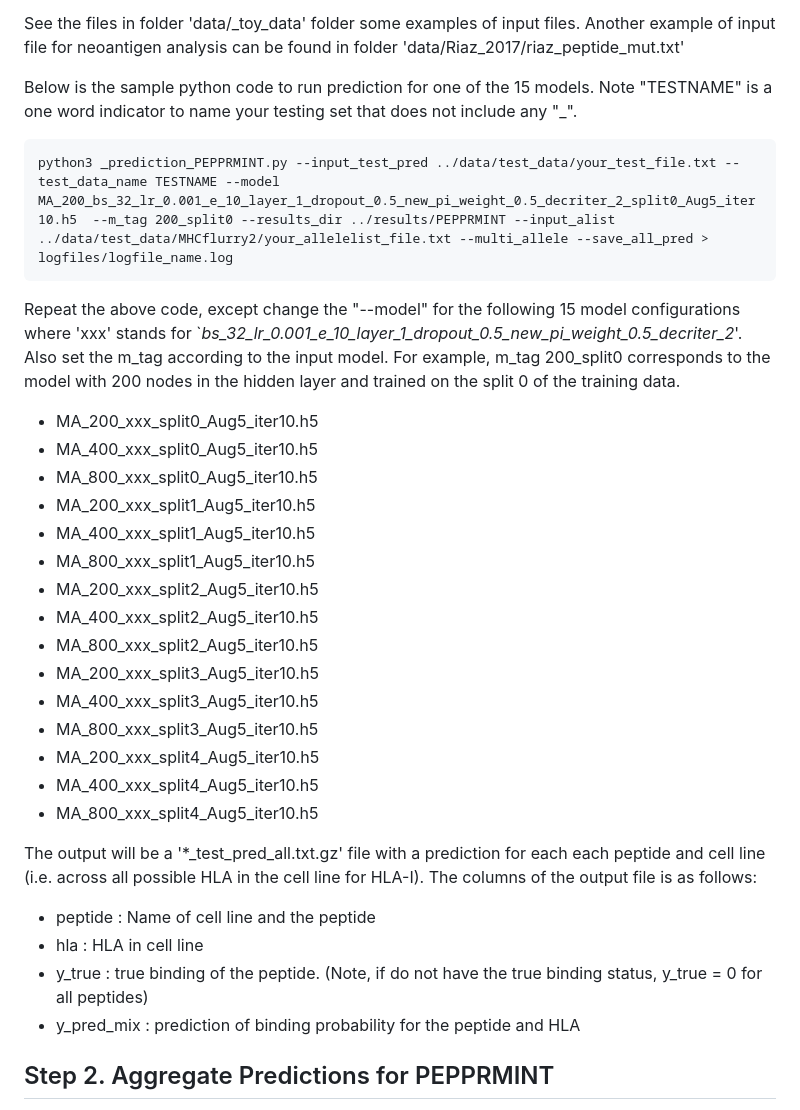
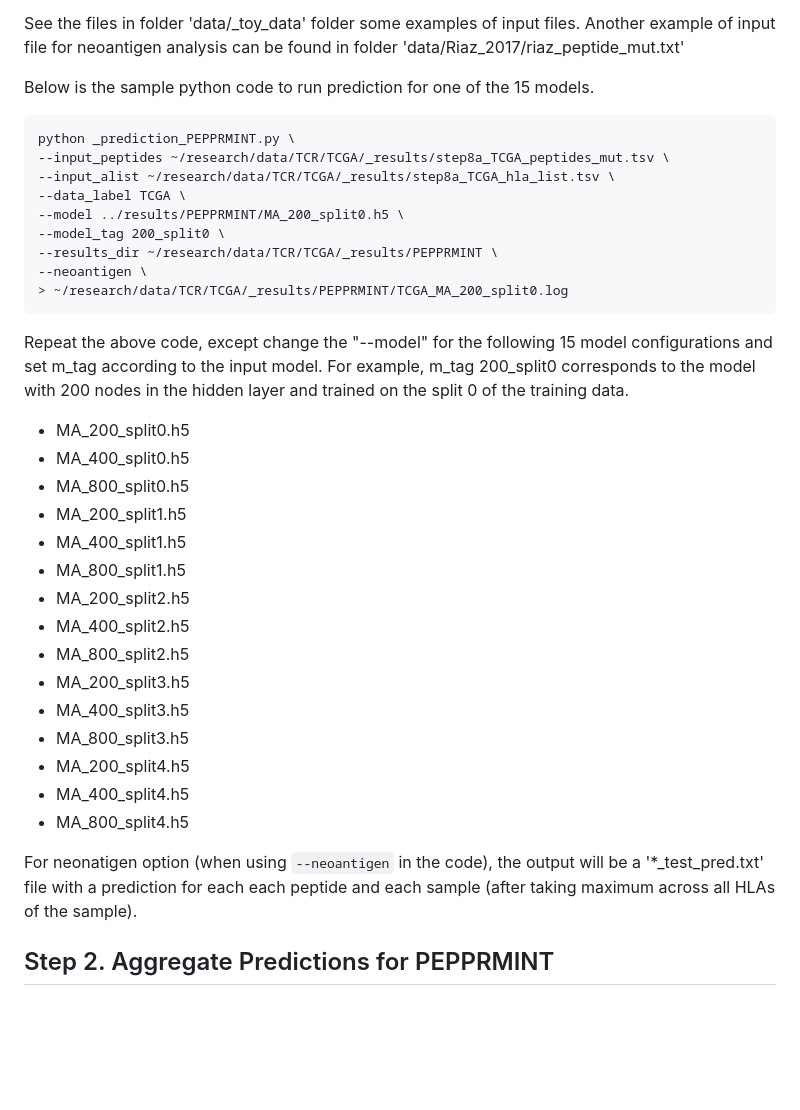
Before and after one commit to Sun-lab/PEPPRMINT, a Markdown page: README.md, the part around the change. Rendered like a GitHub page; blank space fills up the shorter version.

````diff
--- a/README.md
+++ b/README.md
@@ -22,36 +22,39 @@
 
 See the files in folder 'data/_toy_data' folder some examples of input files. Another example of input file for neoantigen analysis can be found in folder 'data/Riaz_2017/riaz_peptide_mut.txt'
 
-Below is the sample python code to run prediction for one of the 15 models. Note "TESTNAME" is a one word indicator to name your testing set that does not include any "_".
+Below is the sample python code to run prediction for one of the 15 models.
 
 ```{python}
-python3 _prediction_PEPPRMINT.py --input_test_pred ../data/test_data/your_test_file.txt --test_data_name TESTNAME --model MA_200_bs_32_lr_0.001_e_10_layer_1_dropout_0.5_new_pi_weight_0.5_decriter_2_split0_Aug5_iter10.h5  --m_tag 200_split0 --results_dir ../results/PEPPRMINT --input_alist ../data/test_data/MHCflurry2/your_allelelist_file.txt --multi_allele --save_all_pred > logfiles/logfile_name.log
+python _prediction_PEPPRMINT.py \
+--input_peptides ~/research/data/TCR/TCGA/_results/step8a_TCGA_peptides_mut.tsv \
+--input_alist ~/research/data/TCR/TCGA/_results/step8a_TCGA_hla_list.tsv \
+--data_label TCGA \
+--model ../results/PEPPRMINT/MA_200_split0.h5 \
+--model_tag 200_split0 \
+--results_dir ~/research/data/TCR/TCGA/_results/PEPPRMINT \
+--neoantigen \
+> ~/research/data/TCR/TCGA/_results/PEPPRMINT/TCGA_MA_200_split0.log
 ```
 
-Repeat the above code, except change the "--model"  for the following 15 model configurations where 'xxx' stands for `_bs_32_lr_0.001_e_10_layer_1_dropout_0.5_new_pi_weight_0.5_decriter_2_'. Also set the m_tag according to the input model. For example, m_tag 200_split0 corresponds to the model with 200 nodes in the hidden layer and trained on the split 0 of the training data.
+Repeat the above code, except change the "--model"  for the following 15 model configurations and set m_tag according to the input model. For example, m_tag 200_split0 corresponds to the model with 200 nodes in the hidden layer and trained on the split 0 of the training data.
 
-* MA_200_xxx_split0_Aug5_iter10.h5
-* MA_400_xxx_split0_Aug5_iter10.h5
-* MA_800_xxx_split0_Aug5_iter10.h5
-* MA_200_xxx_split1_Aug5_iter10.h5
-* MA_400_xxx_split1_Aug5_iter10.h5
-* MA_800_xxx_split1_Aug5_iter10.h5
-* MA_200_xxx_split2_Aug5_iter10.h5
-* MA_400_xxx_split2_Aug5_iter10.h5
-* MA_800_xxx_split2_Aug5_iter10.h5
-* MA_200_xxx_split3_Aug5_iter10.h5
-* MA_400_xxx_split3_Aug5_iter10.h5
-* MA_800_xxx_split3_Aug5_iter10.h5
-* MA_200_xxx_split4_Aug5_iter10.h5
-* MA_400_xxx_split4_Aug5_iter10.h5
-* MA_800_xxx_split4_Aug5_iter10.h5
+* MA_200_split0.h5
+* MA_400_split0.h5
+* MA_800_split0.h5
+* MA_200_split1.h5
+* MA_400_split1.h5
+* MA_800_split1.h5
+* MA_200_split2.h5
+* MA_400_split2.h5
+* MA_800_split2.h5
+* MA_200_split3.h5
+* MA_400_split3.h5
+* MA_800_split3.h5
+* MA_200_split4.h5
+* MA_400_split4.h5
+* MA_800_split4.h5
 
-The output will be a '*_test_pred_all.txt.gz' file with a prediction for each each peptide and cell line (i.e. across all possible HLA in the cell line for HLA-I). The columns of the output file is as follows:
-
-- peptide : Name of cell line and the peptide
-- hla : HLA in cell line
-- y_true : true binding of the peptide. (Note, if do not have the true binding status, y_true = 0 for all peptides)
-- y_pred_mix : prediction of binding probability for the peptide and HLA
+For neonatigen option (when using ```--neoantigen``` in the code), the output will be a '*_test_pred.txt' file with a prediction for each each peptide and each sample (after taking maximum across all HLAs of the sample).
 
 ## Step 2. Aggregate Predictions for PEPPRMINT
 
````
